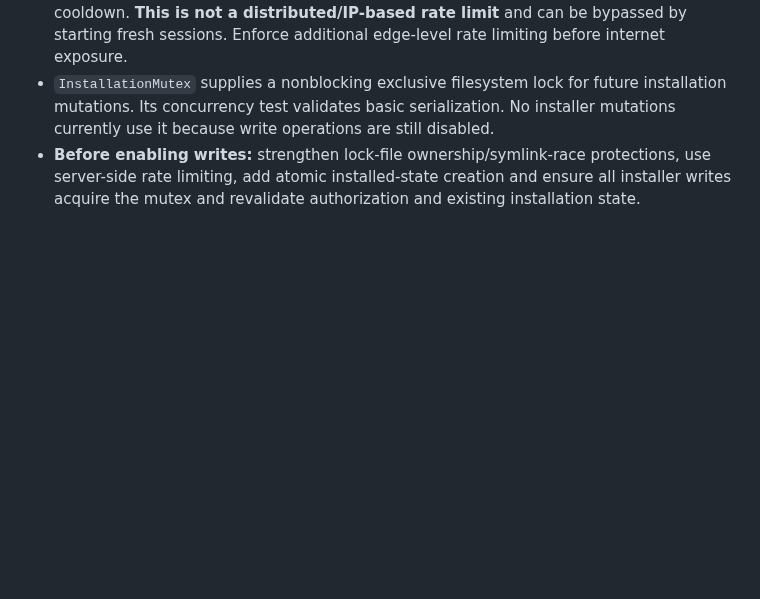
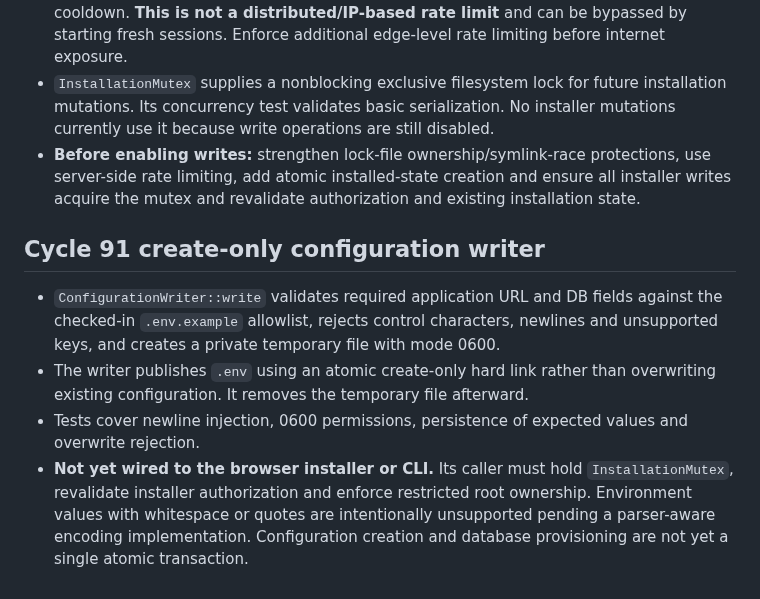
Before and after one commit to qualitypro/britescheduler, a Markdown page: docs/development/CYCLES_91_93.md, the part around the change. GitHub-like rendering; blank space fills up the shorter version.

Commit message:
Document guarded configuration writer and deployment limitations

```diff
--- a/docs/development/CYCLES_91_93.md
+++ b/docs/development/CYCLES_91_93.md
@@ -181,3 +181,9 @@ Neither command modifies configuration, database, or accounts. The doctor report
 - Failed setup authorization attempts are limited to five per session followed by a 15-minute cooldown. **This is not a distributed/IP-based rate limit** and can be bypassed by starting fresh sessions. Enforce additional edge-level rate limiting before internet exposure.
 - `InstallationMutex` supplies a nonblocking exclusive filesystem lock for future installation mutations. Its concurrency test validates basic serialization. No installer mutations currently use it because write operations are still disabled.
 - **Before enabling writes:** strengthen lock-file ownership/symlink-race protections, use server-side rate limiting, add atomic installed-state creation and ensure all installer writes acquire the mutex and revalidate authorization and existing installation state.
+
+## Cycle 91 create-only configuration writer
+- `ConfigurationWriter::write` validates required application URL and DB fields against the checked-in `.env.example` allowlist, rejects control characters, newlines and unsupported keys, and creates a private temporary file with mode 0600.
+- The writer publishes `.env` using an atomic create-only hard link rather than overwriting existing configuration. It removes the temporary file afterward.
+- Tests cover newline injection, 0600 permissions, persistence of expected values and overwrite rejection.
+- **Not yet wired to the browser installer or CLI.** Its caller must hold `InstallationMutex`, revalidate installer authorization and enforce restricted root ownership. Environment values with whitespace or quotes are intentionally unsupported pending a parser-aware encoding implementation. Configuration creation and database provisioning are not yet a single atomic transaction.
```
